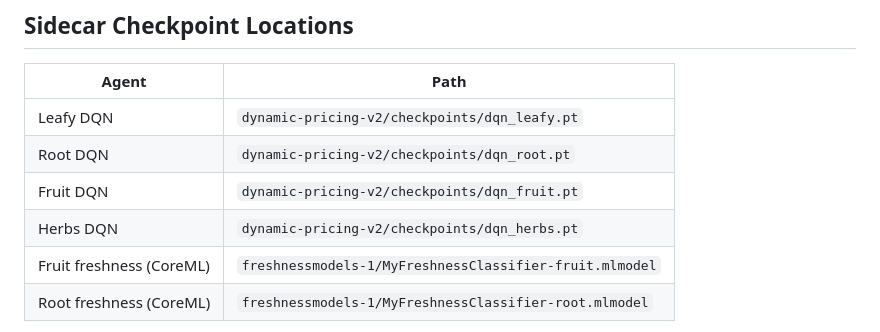
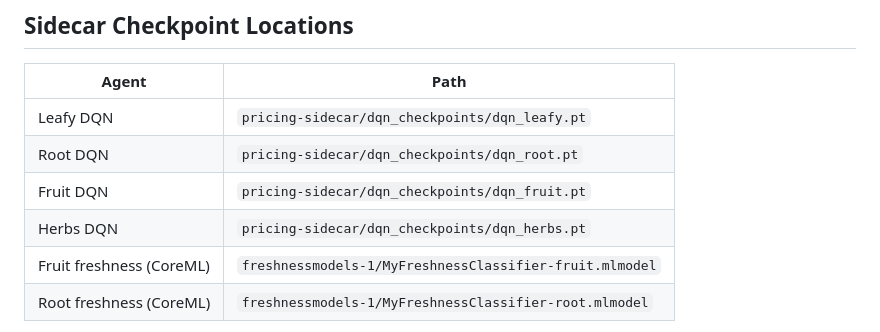
Before and after one commit to Nanhhhhhhh/f2t, a Markdown page: f2t-backend/docs/DYNAMIC-PRICING-INTEGRATION.md, the part around the change. GitHub-like rendering.

```diff
--- a/f2t-backend/docs/DYNAMIC-PRICING-INTEGRATION.md
+++ b/f2t-backend/docs/DYNAMIC-PRICING-INTEGRATION.md
@@ -111,10 +111,10 @@ db.freshness_cache.deleteMany({})
 
 | Agent | Path |
 |---|---|
-| Leafy DQN | `dynamic-pricing-v2/checkpoints/dqn_leafy.pt` |
-| Root DQN | `dynamic-pricing-v2/checkpoints/dqn_root.pt` |
-| Fruit DQN | `dynamic-pricing-v2/checkpoints/dqn_fruit.pt` |
-| Herbs DQN | `dynamic-pricing-v2/checkpoints/dqn_herbs.pt` |
+| Leafy DQN | `pricing-sidecar/dqn_checkpoints/dqn_leafy.pt` |
+| Root DQN | `pricing-sidecar/dqn_checkpoints/dqn_root.pt` |
+| Fruit DQN | `pricing-sidecar/dqn_checkpoints/dqn_fruit.pt` |
+| Herbs DQN | `pricing-sidecar/dqn_checkpoints/dqn_herbs.pt` |
 | Fruit freshness (CoreML) | `freshnessmodels-1/MyFreshnessClassifier-fruit.mlmodel` |
 | Root freshness (CoreML) | `freshnessmodels-1/MyFreshnessClassifier-root.mlmodel` |
 
```
Also changed, not shown: CONTEXT.md (+1 -1 lines).
